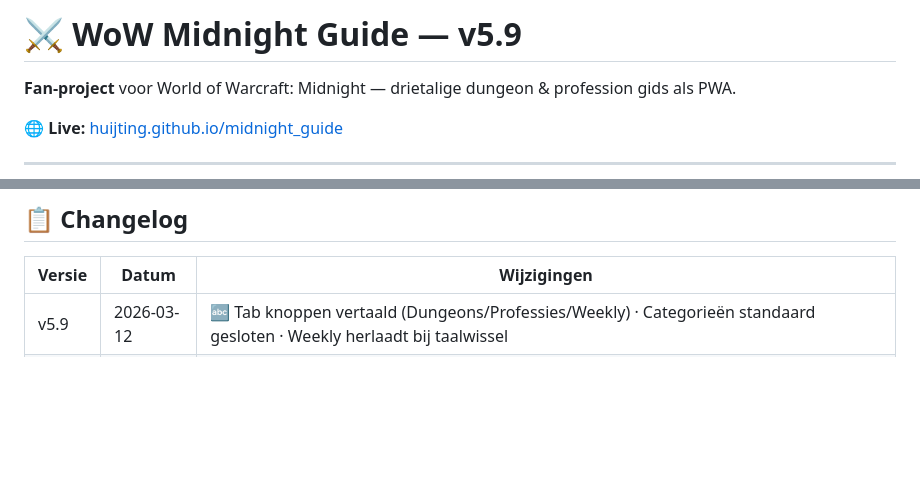
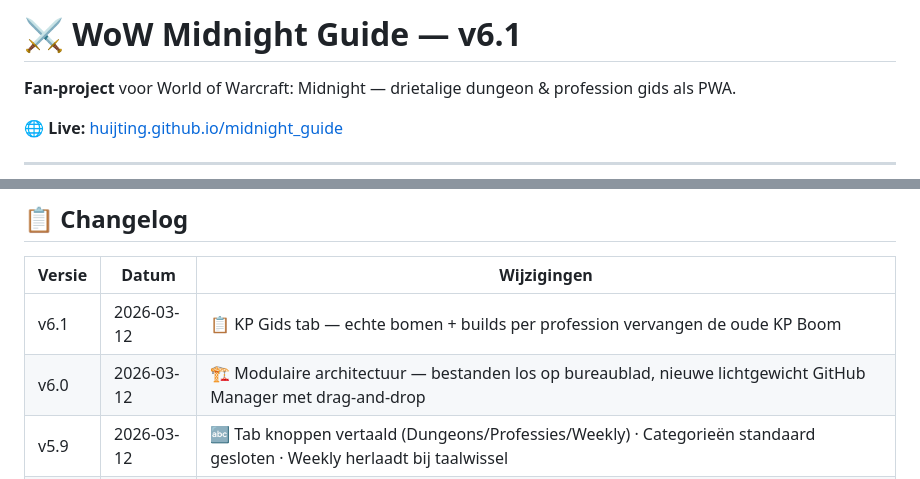
Before and after one commit to Huijting/midnight_guide, a Markdown page: README.md, 2 parts joined by grey strips. Drawn GitHub-style; blank space fills up the shorter version.

```diff
--- a/README.md
+++ b/README.md
@@ -1,4 +1,4 @@
-# ⚔ WoW Midnight Guide — v5.9
+# ⚔ WoW Midnight Guide — v6.1
 
 **Fan-project** voor World of Warcraft: Midnight — drietalige dungeon & profession gids als PWA.
 
@@ -84,6 +84,8 @@ Blizzard heeft nog geen datum of details voor Seizoen 2 bekendgemaakt. Verwacht:
 
 | Versie | Datum | Wijzigingen |
 |---|---|---|
+| v6.1 | 2026-03-12 | 📋 KP Gids tab — echte bomen + builds per profession vervangen de oude KP Boom |
+| v6.0 | 2026-03-12 | 🏗 Modulaire architectuur — bestanden los op bureaublad, nieuwe lichtgewicht GitHub Manager met drag-and-drop |
 | v5.9 | 2026-03-12 | 🔤 Tab knoppen vertaald (Dungeons/Professies/Weekly) · Categorieën standaard gesloten · Weekly herlaadt bij taalwissel |
 | v5.8 | 2026-03-12 | 📅 Weekly Checklist tab — World Boss, Delves, M+, Raid, Quests, Rep, Crafting, DMF · auto-reset woensdag |
 | v5.8 | 2026-03-11 | 🌳 KP Boom tab + 🗺️ KP Bronnen tab per profession · kp_sources.js · TomTom /ttpaste knop |
```
